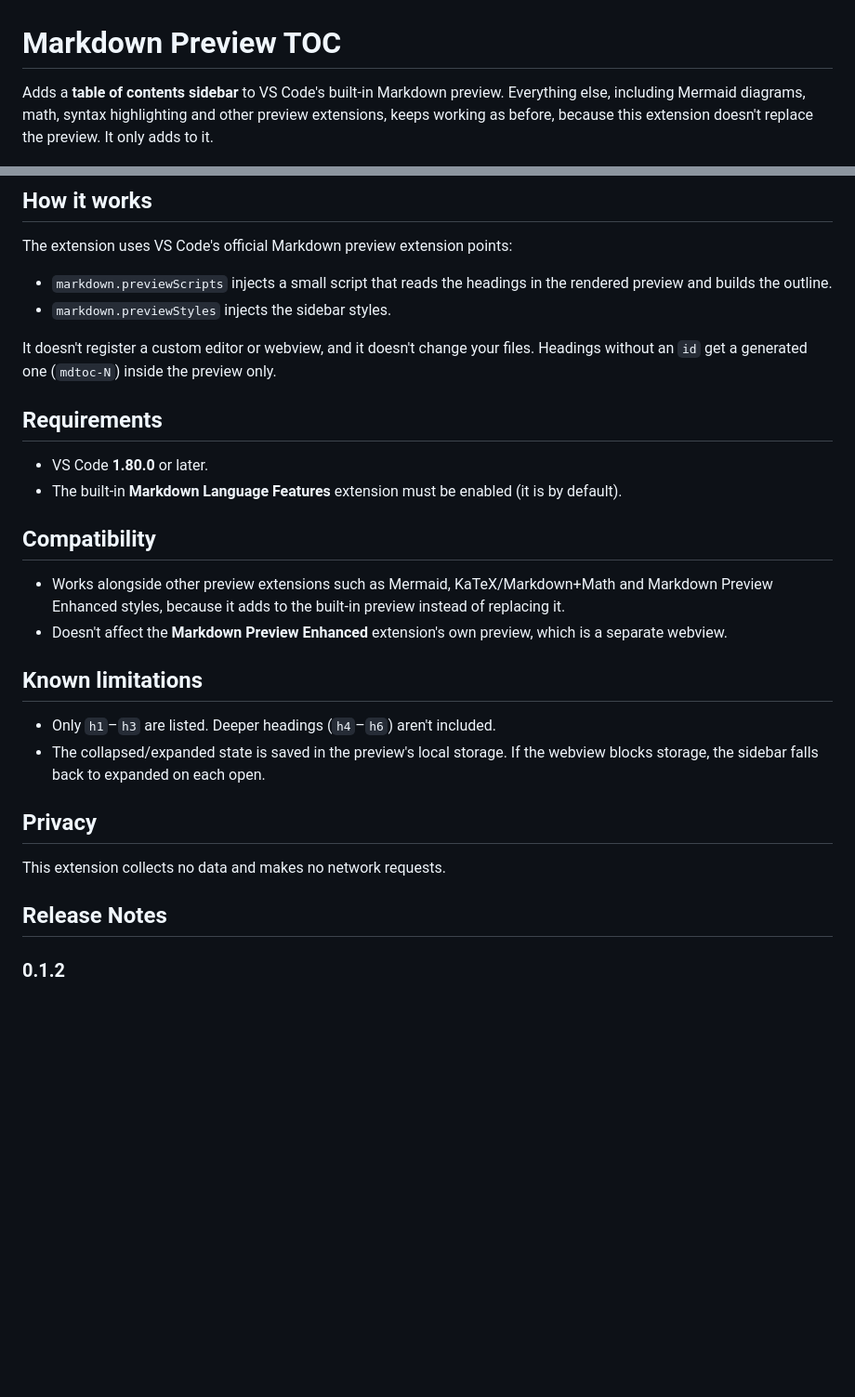
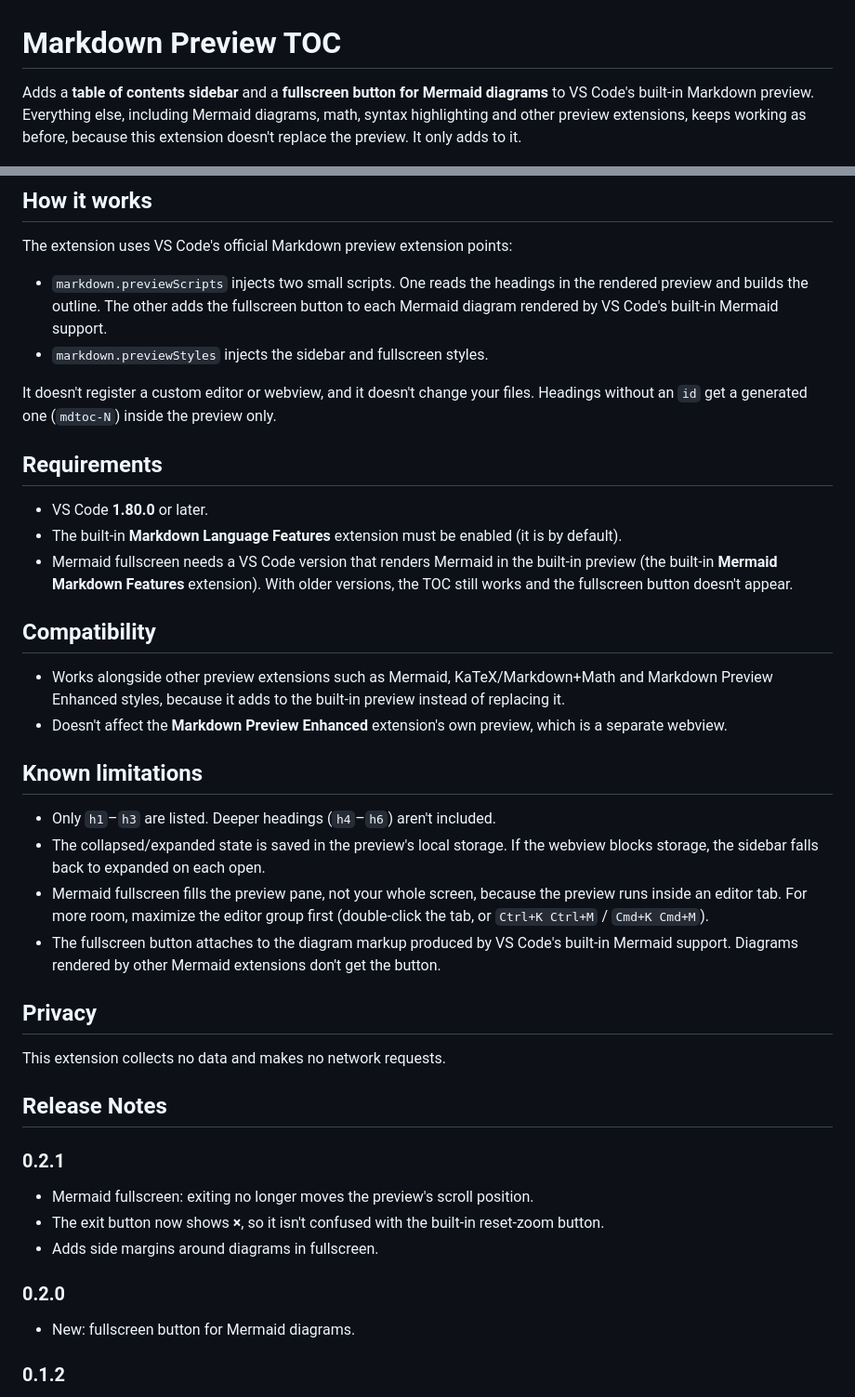
Before and after one commit to larryzhuo/md-preview-toc, a Markdown page: README.md, 2 parts joined by grey strips. Shown at 93% size. Rendered like a GitHub page; blank space fills up the shorter version.

```diff
--- a/README.md
+++ b/README.md
@@ -1,6 +1,6 @@
 # Markdown Preview TOC
 
-Adds a **table of contents sidebar** to VS Code's built-in Markdown preview. Everything else, including Mermaid diagrams, math, syntax highlighting and other preview extensions, keeps working as before, because this extension doesn't replace the preview. It only adds to it.
+Adds a **table of contents sidebar** and a **fullscreen button for Mermaid diagrams** to VS Code's built-in Markdown preview. Everything else, including Mermaid diagrams, math, syntax highlighting and other preview extensions, keeps working as before, because this extension doesn't replace the preview. It only adds to it.
 
 ![Markdown preview with the TOC sidebar: the current section is highlighted and its subsections are expanded](images/screenshot.png)
 
@@ -32,8 +46,8 @@ If the document has no `h1`–`h3` headings, the sidebar and button stay hidden.
 
 The extension uses VS Code's official Markdown preview extension points:
 
-- `markdown.previewScripts` injects a small script that reads the headings in the rendered preview and builds the outline.
-- `markdown.previewStyles` injects the sidebar styles.
+- `markdown.previewScripts` injects two small scripts. One reads the headings in the rendered preview and builds the outline. The other adds the fullscreen button to each Mermaid diagram rendered by VS Code's built-in Mermaid support.
+- `markdown.previewStyles` injects the sidebar and fullscreen styles.
 
 It doesn't register a custom editor or webview, and it doesn't change your files. Headings without an `id` get a generated one (`mdtoc-N`) inside the preview only.
 
@@ -41,6 +55,7 @@ It doesn't register a custom editor or webview, and it doesn't change your files
 
 - VS Code **1.80.0** or later.
 - The built-in **Markdown Language Features** extension must be enabled (it is by default).
+- Mermaid fullscreen needs a VS Code version that renders Mermaid in the built-in preview (the built-in **Mermaid Markdown Features** extension). With older versions, the TOC still works and the fullscreen button doesn't appear.
 
 ## Compatibility
 
@@ -51,12 +66,24 @@ It doesn't register a custom editor or webview, and it doesn't change your files
 
 - Only `h1`–`h3` are listed. Deeper headings (`h4`–`h6`) aren't included.
 - The collapsed/expanded state is saved in the preview's local storage. If the webview blocks storage, the sidebar falls back to expanded on each open.
+- Mermaid fullscreen fills the preview pane, not your whole screen, because the preview runs inside an editor tab. For more room, maximize the editor group first (double-click the tab, or `Ctrl+K Ctrl+M` / `Cmd+K Cmd+M`).
+- The fullscreen button attaches to the diagram markup produced by VS Code's built-in Mermaid support. Diagrams rendered by other Mermaid extensions don't get the button.
 
 ## Privacy
 
 This extension collects no data and makes no network requests.
 
 ## Release Notes
+
+### 0.2.1
+
+- Mermaid fullscreen: exiting no longer moves the preview's scroll position.
+- The exit button now shows **×**, so it isn't confused with the built-in reset-zoom button.
+- Adds side margins around diagrams in fullscreen.
+
+### 0.2.0
+
+- New: fullscreen button for Mermaid diagrams.
 
 ### 0.1.2
 
```
Also changed, not shown: other parts of README.md (+14 -0 lines), images/mermaid-fullscreen.png (added), images/mermaid-toolbar.png (added), 3 other files.
